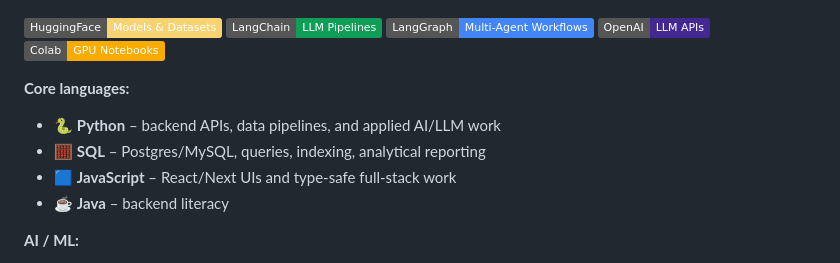
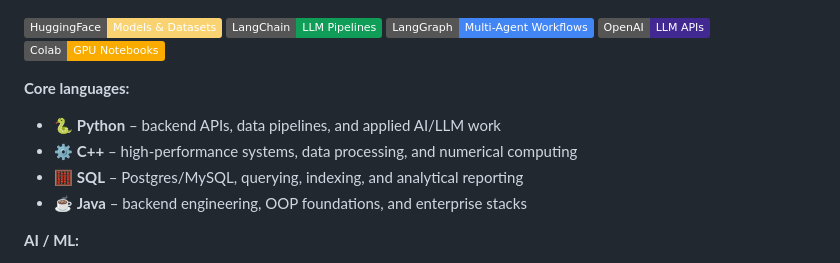
Before and after one commit to Hussain0327/Hussain0327, a Markdown page: README.md, the part around one of its changes. Drawn GitHub-style; badges without logos.

Commit message:
Update tech stack in README with new languages

```diff
--- a/README.md
+++ b/README.md
@@ -132,4 +132,5 @@ Right now I’m focused on:
 </p>
+
 
 <p>
   <img alt="Hugging Face" src="https://img.shields.io/badge/HuggingFace-Models%20%26%20Datasets-f9d371?logo=huggingface&logoColor=yellow" />
@@ -141,9 +142,9 @@ Right now I’m focused on:
 
 **Core languages:**
 - 🐍 **Python** – backend APIs, data pipelines, and applied AI/LLM work
-- 🧮 **SQL** – Postgres/MySQL, queries, indexing, analytical reporting
-- 🟦 **JavaScript** – React/Next UIs and type-safe full-stack work
-- ☕ **Java** – backend literacy
+- ⚙️ **C++** – high-performance systems, data processing, and numerical computing
+- 🧮 **SQL** – Postgres/MySQL, querying, indexing, and analytical reporting
+- ☕ **Java** – backend engineering, OOP foundations, and enterprise stacks
 
 **AI / ML:**
 - PyTorch · Hugging Face · LangChain · LangGraph
```
Also changed, not shown: other parts of README.md (+2 -2 lines).
